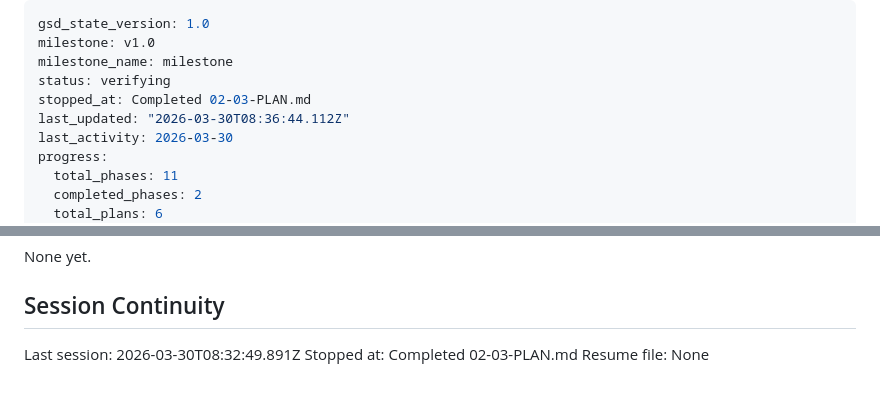
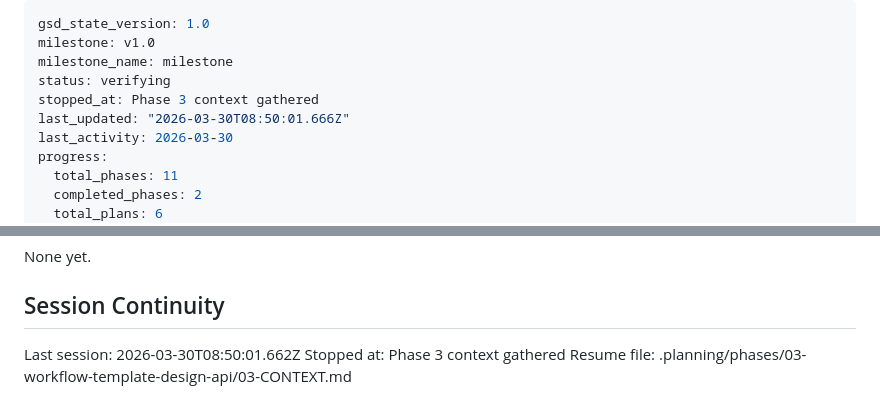
Before and after one commit to Hi2Otaku/documentum, a Markdown page: .planning/STATE.md, 2 parts joined by grey strips. GitHub-like rendering.

Commit message:
docs(state): record phase 3 context session

```diff
--- a/.planning/STATE.md
+++ b/.planning/STATE.md
@@ -3,8 +3,8 @@ gsd_state_version: 1.0
 milestone: v1.0
 milestone_name: milestone
 status: verifying
-stopped_at: Completed 02-03-PLAN.md
-last_updated: "2026-03-30T08:36:44.112Z"
+stopped_at: Phase 3 context gathered
+last_updated: "2026-03-30T08:50:01.666Z"
 last_activity: 2026-03-30
 progress:
   total_phases: 11
@@ -91,6 +91,6 @@ None yet.
 
 ## Session Continuity
 
-Last session: 2026-03-30T08:32:49.891Z
-Stopped at: Completed 02-03-PLAN.md
-Resume file: None
+Last session: 2026-03-30T08:50:01.662Z
+Stopped at: Phase 3 context gathered
+Resume file: .planning/phases/03-workflow-template-design-api/03-CONTEXT.md
```
